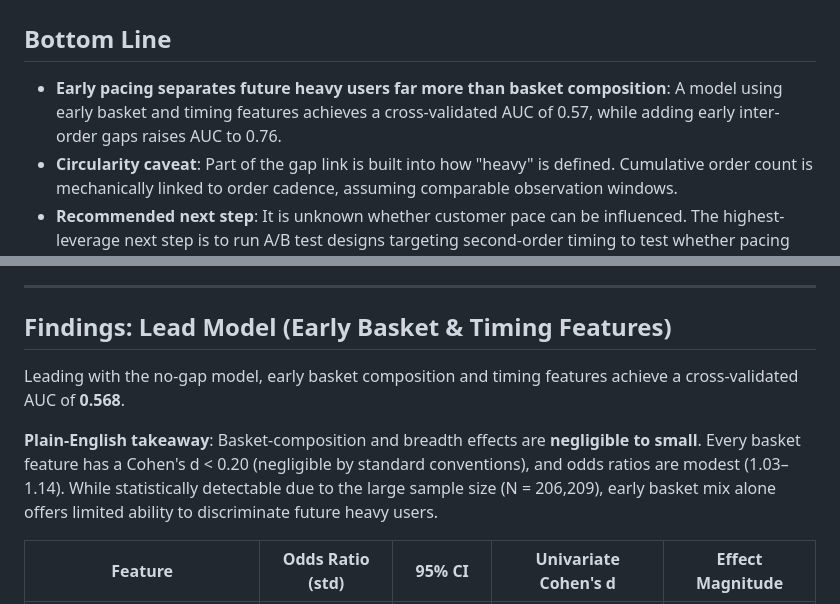
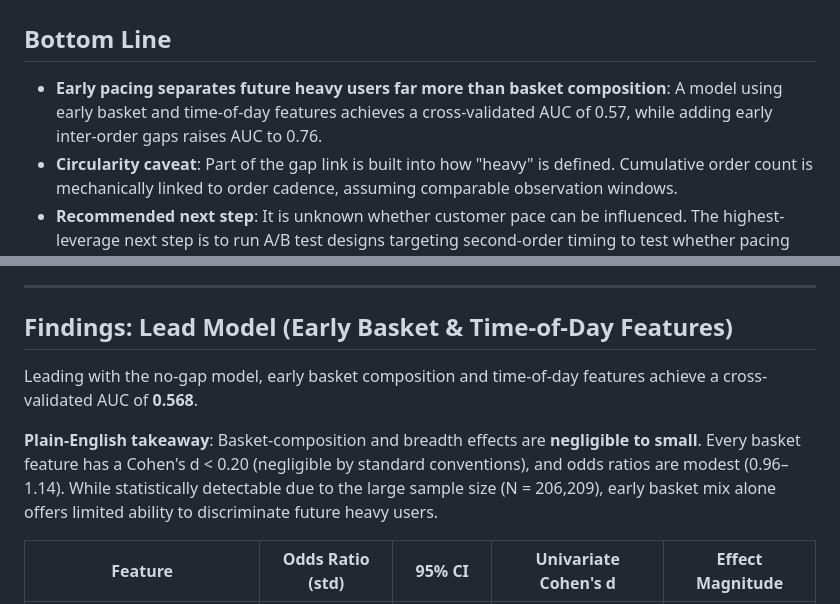
Before and after one commit to Pooja1000/instacart-repeat-customer-analysis, a Markdown page: docs/memo.md, 2 parts joined by grey strips. Drawn GitHub-style.

```diff
--- a/docs/memo.md
+++ b/docs/memo.md
@@ -2,7 +2,7 @@
 
 ## Bottom Line
 
-- **Early pacing separates future heavy users far more than basket composition**: A model using early basket and timing features achieves a cross-validated AUC of 0.57, while adding early inter-order gaps raises AUC to 0.76.
+- **Early pacing separates future heavy users far more than basket composition**: A model using early basket and time-of-day features achieves a cross-validated AUC of 0.57, while adding early inter-order gaps raises AUC to 0.76.
 - **Circularity caveat**: Part of the gap link is built into how "heavy" is defined. Cumulative order count is mechanically linked to order cadence, assuming comparable observation windows.
 - **Recommended next step**: It is unknown whether customer pace can be influenced. The highest-leverage next step is to run A/B test designs targeting second-order timing to test whether pacing can be accelerated.
 
@@ -31,11 +31,11 @@ Features were computed exclusively from each customer's first 3 orders; outcomes
 
 ---
 
-## Findings: Lead Model (Early Basket & Timing Features)
+## Findings: Lead Model (Early Basket & Time-of-Day Features)
 
-Leading with the no-gap model, early basket composition and timing features achieve a cross-validated AUC of **0.568**.
+Leading with the no-gap model, early basket composition and time-of-day features achieve a cross-validated AUC of **0.568**.
 
-**Plain-English takeaway**: Basket-composition and breadth effects are **negligible to small**. Every basket feature has a Cohen's d < 0.20 (negligible by standard conventions), and odds ratios are modest (1.03–1.14). While statistically detectable due to the large sample size (N = 206,209), early basket mix alone offers limited ability to discriminate future heavy users.
+**Plain-English takeaway**: Basket-composition and breadth effects are **negligible to small**. Every basket feature has a Cohen's d < 0.20 (negligible by standard conventions), and odds ratios are modest (0.96–1.14). While statistically detectable due to the large sample size (N = 206,209), early basket mix alone offers limited ability to discriminate future heavy users.
 
 | Feature | Odds Ratio (std) | 95% CI | Univariate Cohen's d | Effect Magnitude |
 |---|---|---|---|---|
```
Also changed, not shown: README.md (+2 -2 lines), docs/nudges.md (+8 -5 lines), results/figures/odds_ratios_no_gap.png, results/figures/odds_ratios_with_gap.png, 4 other files.
